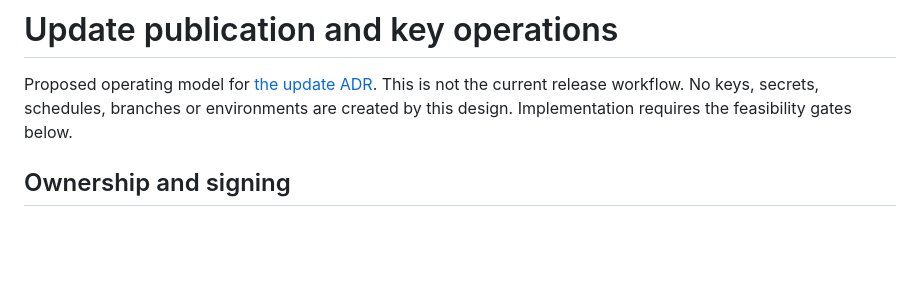
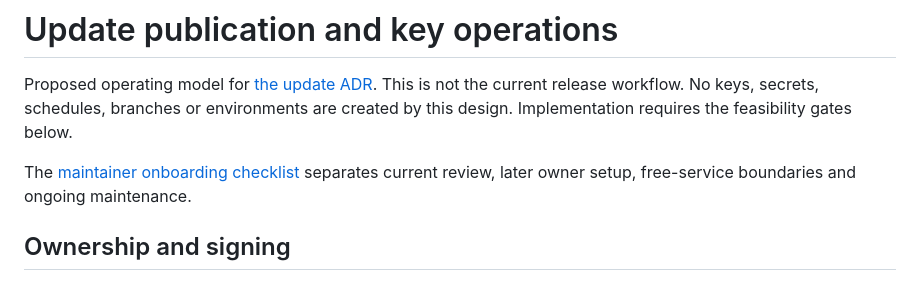
Before and after one commit to MrQuality/timestamp-cleaner, a Markdown page: docs/auto-update-operations.md, the part around the change. Rendered like a GitHub page; blank space fills up the shorter version.

```diff
--- a/docs/auto-update-operations.md
+++ b/docs/auto-update-operations.md
@@ -3,6 +3,9 @@
 Proposed operating model for [the update ADR](auto-update-architecture.md). This is
 not the current release workflow. No keys, secrets, schedules, branches or environments
 are created by this design. Implementation requires the feasibility gates below.
+
+The [maintainer onboarding checklist](updater-maintainer-onboarding.md) separates
+current review, later owner setup, free-service boundaries and ongoing maintenance.
 
 ## Ownership and signing
 
```
Also changed, not shown: README.md (+3 -0 lines), docs/updater-maintainer-onboarding.md (added, +126 -0 lines).
